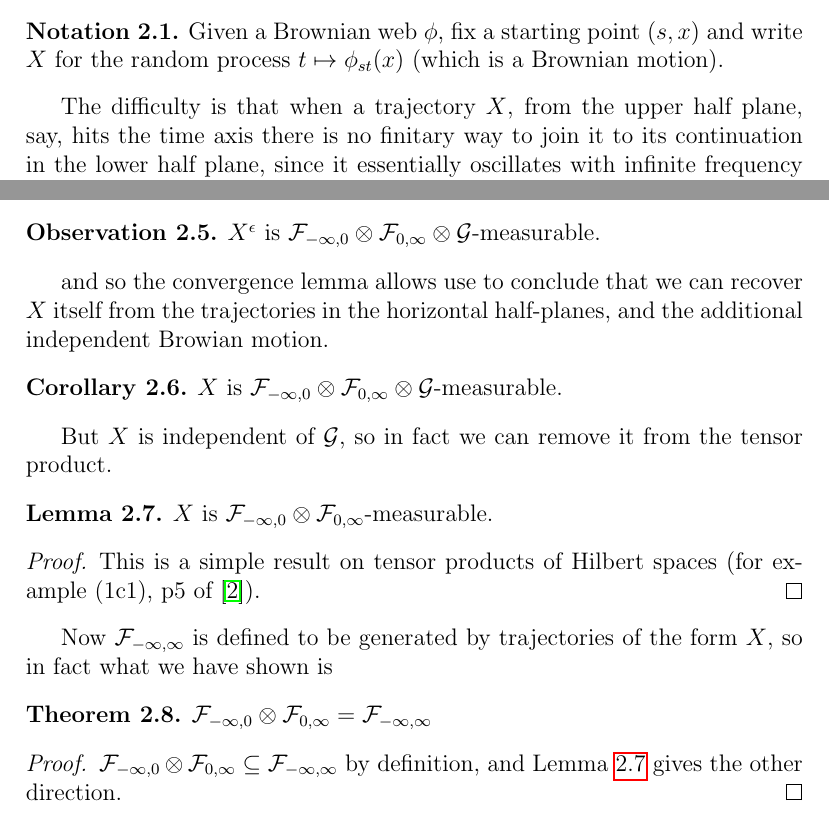
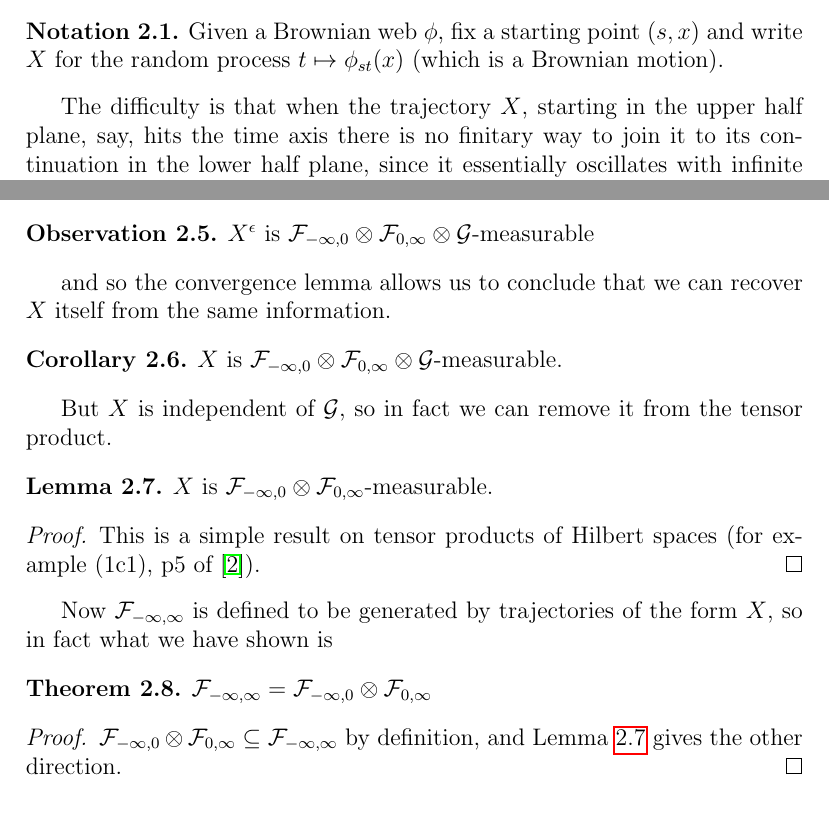
Before and after one commit to tomjaguarpaw/BrownianWebStrips, a LaTeX paper (Paper/brownianwebstrips.tex, which reads Paper/recovering_from_half_planes.tex): two parts of pages 2 and 3 of 8, joined at a grey line, cut so that both start at the same text. Compiled offline with pdfLaTeX.

Commit message:
Some English neatenings

```diff
--- a/Paper/recovering_from_half_planes.tex
+++ b/Paper/recovering_from_half_planes.tex
@@ -11,7 +11,7 @@ $\sampled$ for the random process $t \mapsto \web{s}{t}{x}$
 (which is a Brownian motion).
 \end{notation}
 
-The difficulty is that when a trajectory $\sampled$, from the upper
+The difficulty is that when the trajectory $\sampled$, starting in the upper
 half plane, say, hits the time axis there is no finitary way to join
 it to its continuation in the lower half plane, since it essentially
 oscillates with infinite frequency about the value $0$ immediately
@@ -73,12 +73,11 @@ horizontal half-planes, and the additional independent Brownian
 motion.  In formal terms
 
 \begin{obs}
-  $\resamplede$ is $\twostripsreservoir$-measurable.
+  $\resamplede$ is $\twostripsreservoir$-measurable
 \end{obs}
 
-and so the convergence lemma allows use to conclude that we can
-recover $\sampled$ itself from the trajectories in the horizontal
-half-planes, and the additional independent Browian motion.
+and so the convergence lemma allows us to conclude that we can
+recover $\sampled$ itself from the same information.
 
 \begin{cor}
   \label{cor:sampled-twostripsreservoir-meas}
@@ -103,7 +102,7 @@ Now $\onestrip$ is defined to be generated by trajectories of the form
 $\sampled$, so in fact what we have shown is
 
 \begin{theorem}
-  $\twostrips = \onestrip$
+  $\onestrip = \twostrips$
 \end{theorem}
 
 \begin{proof}
```
